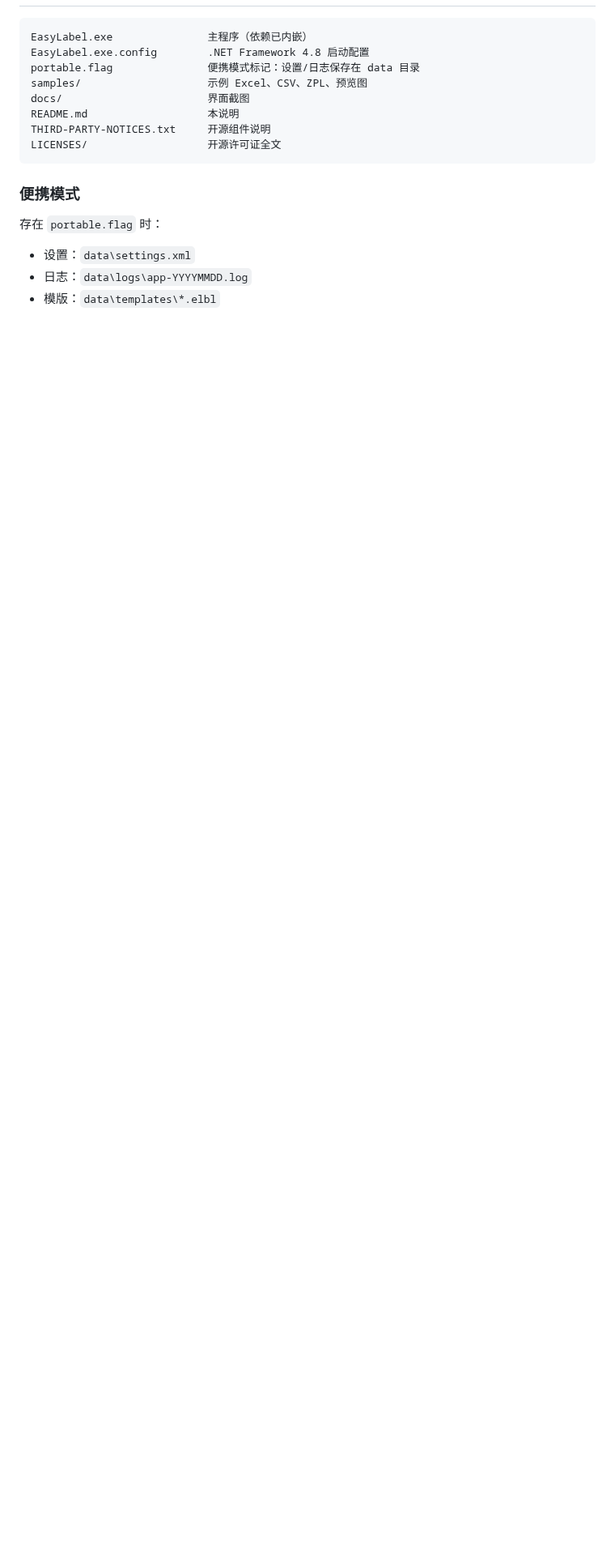
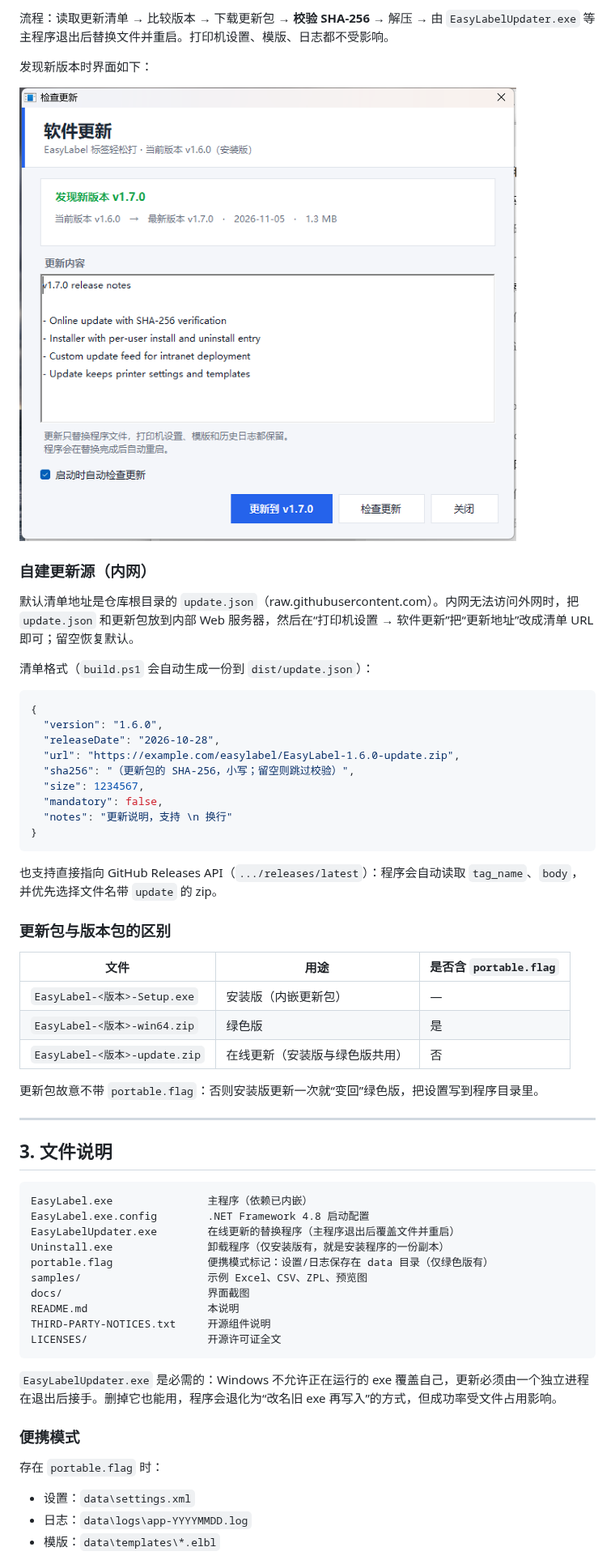
Before and after one commit to yuguod/EasyLabel, a Markdown page: README.md, the part around one of its changes. Shown at 81% size. GitHub-like rendering; pictures changed too: docs/screenshot-update.png (added); blank space fills up the shorter version.

````diff
--- a/README.md
+++ b/README.md
@@ -27,14 +58,57 @@ Windows 条码标签打印工具。支持 **40×15 mm**、**30×25 mm**、**30×
+流程：读取更新清单 → 比较版本 → 下载更新包 → **校验 SHA-256** → 解压 → 由 `EasyLabelUpdater.exe` 等主程序退出后替换文件并重启。打印机设置、模版、日志都不受影响。
+
+发现新版本时界面如下：
+
+![在线更新](docs/screenshot-update.png)
+
+### 自建更新源（内网）
+
+默认清单地址是仓库根目录的 `update.json`（raw.githubusercontent.com）。内网无法访问外网时，把 `update.json` 和更新包放到内部 Web 服务器，然后在“打印机设置 → 软件更新”把“更新地址”改成清单 URL 即可；留空恢复默认。
+
+清单格式（`build.ps1` 会自动生成一份到 `dist/update.json`）：
+
+```json
+{
+  "version": "1.6.0",
+  "releaseDate": "2026-10-28",
+  "url": "https://example.com/easylabel/EasyLabel-1.6.0-update.zip",
+  "sha256": "（更新包的 SHA-256，小写；留空则跳过校验）",
+  "size": 1234567,
+  "mandatory": false,
+  "notes": "更新说明，支持 \n 换行"
+}
+```
+
+也支持直接指向 GitHub Releases API（`.../releases/latest`）：程序会自动读取 `tag_name`、`body`，并优先选择文件名带 `update` 的 zip。
+
+### 更新包与版本包的区别
+
+| 文件 | 用途 | 是否含 `portable.flag` |
+|---|---|---|
+| `EasyLabel-<版本>-Setup.exe` | 安装版（内嵌更新包） | — |
+| `EasyLabel-<版本>-win64.zip` | 绿色版 | 是 |
+| `EasyLabel-<版本>-update.zip` | 在线更新（安装版与绿色版共用） | 否 |
+
+更新包故意不带 `portable.flag`：否则安装版更新一次就“变回”绿色版，把设置写到程序目录里。
+
+---
+
+## 3. 文件说明
 
 ```text
 EasyLabel.exe               主程序（依赖已内嵌）
 EasyLabel.exe.config        .NET Framework 4.8 启动配置
-portable.flag               便携模式标记：设置/日志保存在 data 目录
+EasyLabelUpdater.exe        在线更新的替换程序（主程序退出后覆盖文件并重启）
+Uninstall.exe               卸载程序（仅安装版有，就是安装程序的一份副本）
+portable.flag               便携模式标记：设置/日志保存在 data 目录（仅绿色版有）
 samples/                    示例 Excel、CSV、ZPL、预览图
 docs/                       界面截图
 README.md                   本说明
 THIRD-PARTY-NOTICES.txt     开源组件说明
 LICENSES/                   开源许可证全文
 ```
+
+`EasyLabelUpdater.exe` 是必需的：Windows 不允许正在运行的 exe 覆盖自己，更新必须由一个独立进程在退出后接手。删掉它也能用，程序会退化为“改名旧 exe 再写入”的方式，但成功率受文件占用影响。
 
 ### 便携模式
 
````
Also changed, not shown: other parts of README.md (+71 -21 lines), 15 other files.
